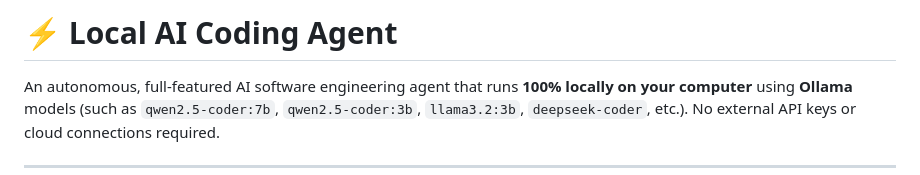
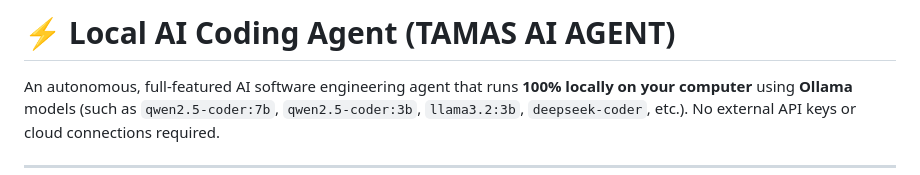
Before and after one commit to vighneshsn02/Local-AI-Agent, a Markdown page: README.md, the part around the change. Drawn GitHub-style.

Commit message:
Modify README title to include TAMAS AI AGENT
Updated the title of the README to include 'TAMAS AI AGENT'.

```diff
--- a/README.md
+++ b/README.md
@@ -1,4 +1,4 @@
-# ⚡ Local AI Coding Agent
+# ⚡ Local AI Coding Agent (TAMAS AI AGENT)
 
 An autonomous, full-featured AI software engineering agent that runs **100% locally on your computer** using **Ollama** models (such as `qwen2.5-coder:7b`, `qwen2.5-coder:3b`, `llama3.2:3b`, `deepseek-coder`, etc.). No external API keys or cloud connections required.
 
```
